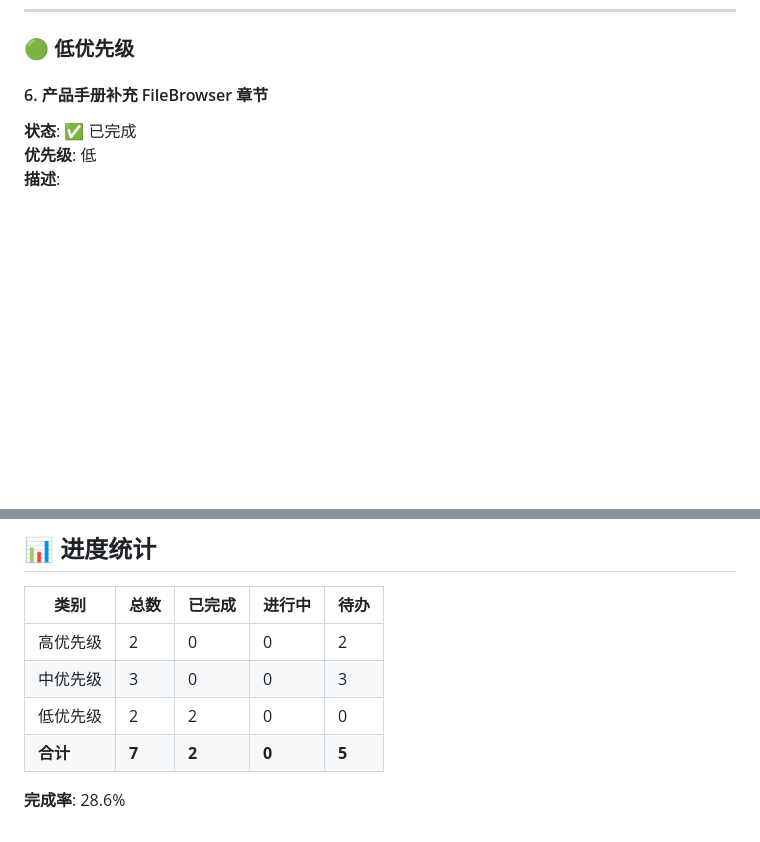
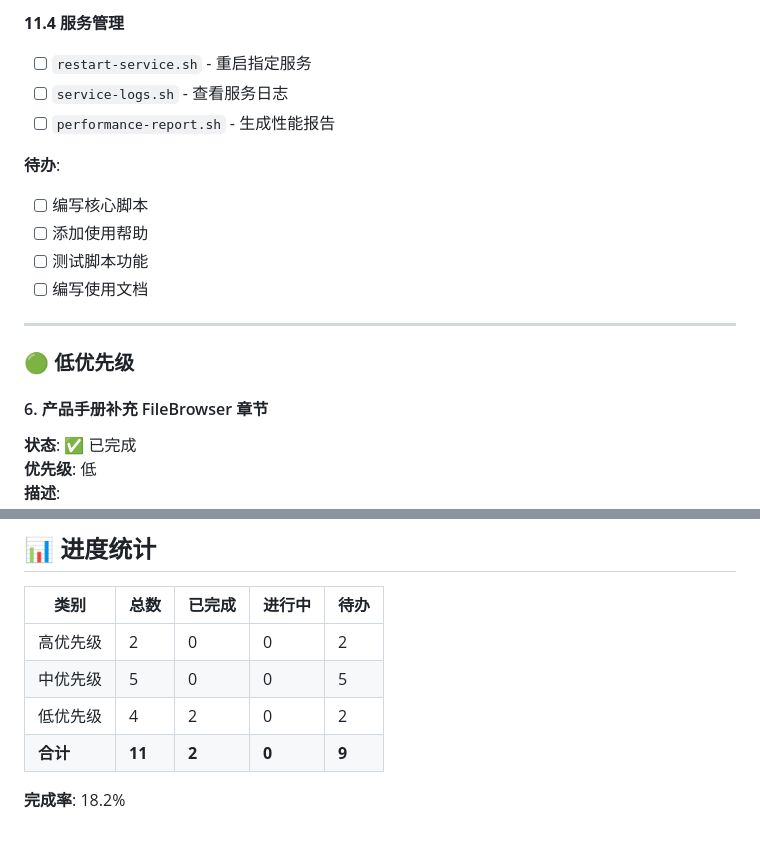
Before and after one commit to jackeyPeng/nas, a Markdown page: TODO.md, 2 parts joined by grey strips. Rendered like a GitHub page; blank space fills up the shorter version.

```diff
--- a/TODO.md
+++ b/TODO.md
@@ -156,3 +283,16 @@ FileBrowser 默认要求密码最少 12 位，但其他服务（Samba、FTP、We
+**11.4 服务管理**
+- [ ] `restart-service.sh` - 重启指定服务
+- [ ] `service-logs.sh` - 查看服务日志
+- [ ] `performance-report.sh` - 生成性能报告
+
+**待办**:
+- [ ] 编写核心脚本
+- [ ] 添加使用帮助
+- [ ] 测试脚本功能
+- [ ] 编写使用文档
+
+---
+
 ### 🟢 低优先级
 
 #### 6. 产品手册补充 FileBrowser 章节
@@ -217,8 +357,8 @@ NFS 服务已配置固定端口（2049、20048、32768、32769），防火墙规
 | 类别 | 总数 | 已完成 | 进行中 | 待办 |
 |------|------|--------|--------|------|
 | 高优先级 | 2 | 0 | 0 | 2 |
-| 中优先级 | 3 | 0 | 0 | 3 |
-| 低优先级 | 2 | 2 | 0 | 0 |
-| **合计** | **7** | **2** | **0** | **5** |
+| 中优先级 | 5 | 0 | 0 | 5 |
+| 低优先级 | 4 | 2 | 0 | 2 |
+| **合计** | **11** | **2** | **0** | **9** |
 
-**完成率**: 28.6%
+**完成率**: 18.2%
```
Also changed, not shown: other parts of TODO.md (+127 -0 lines).
